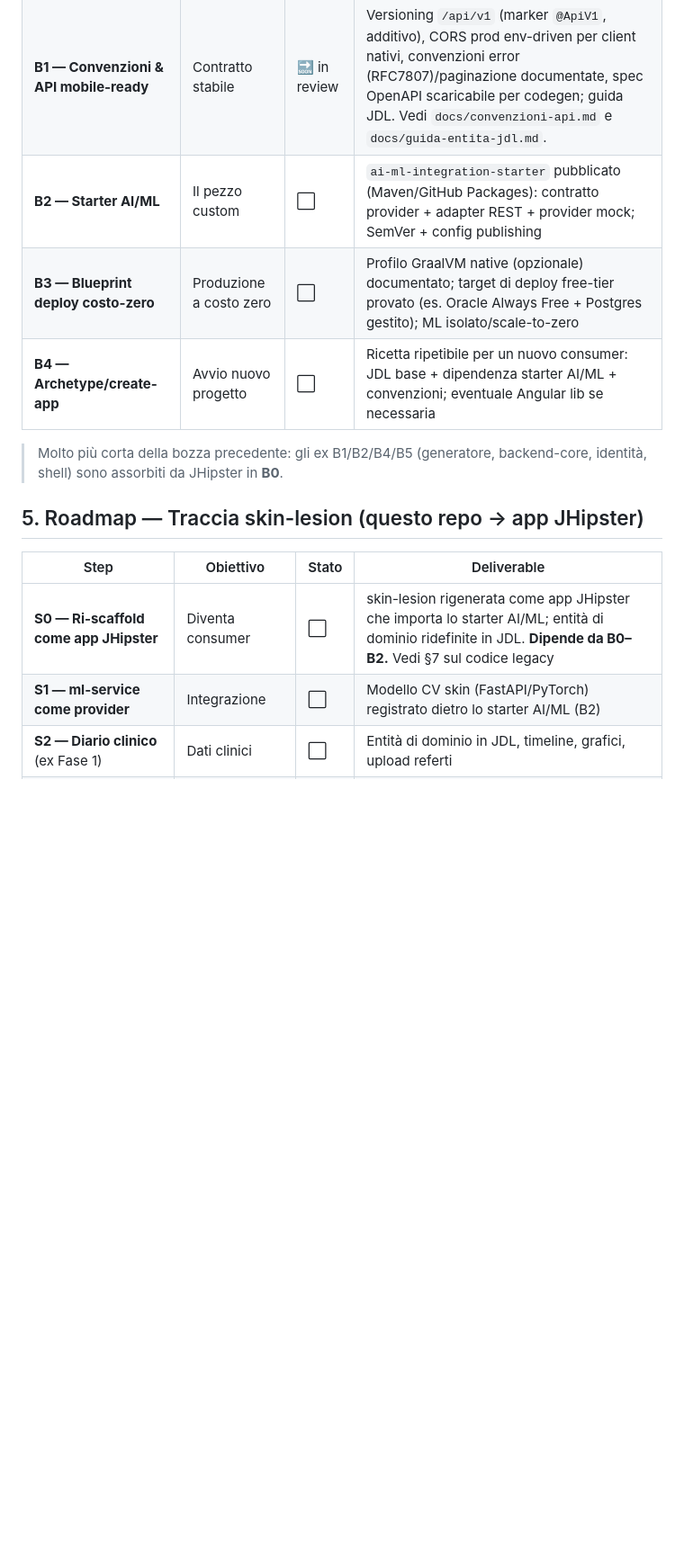
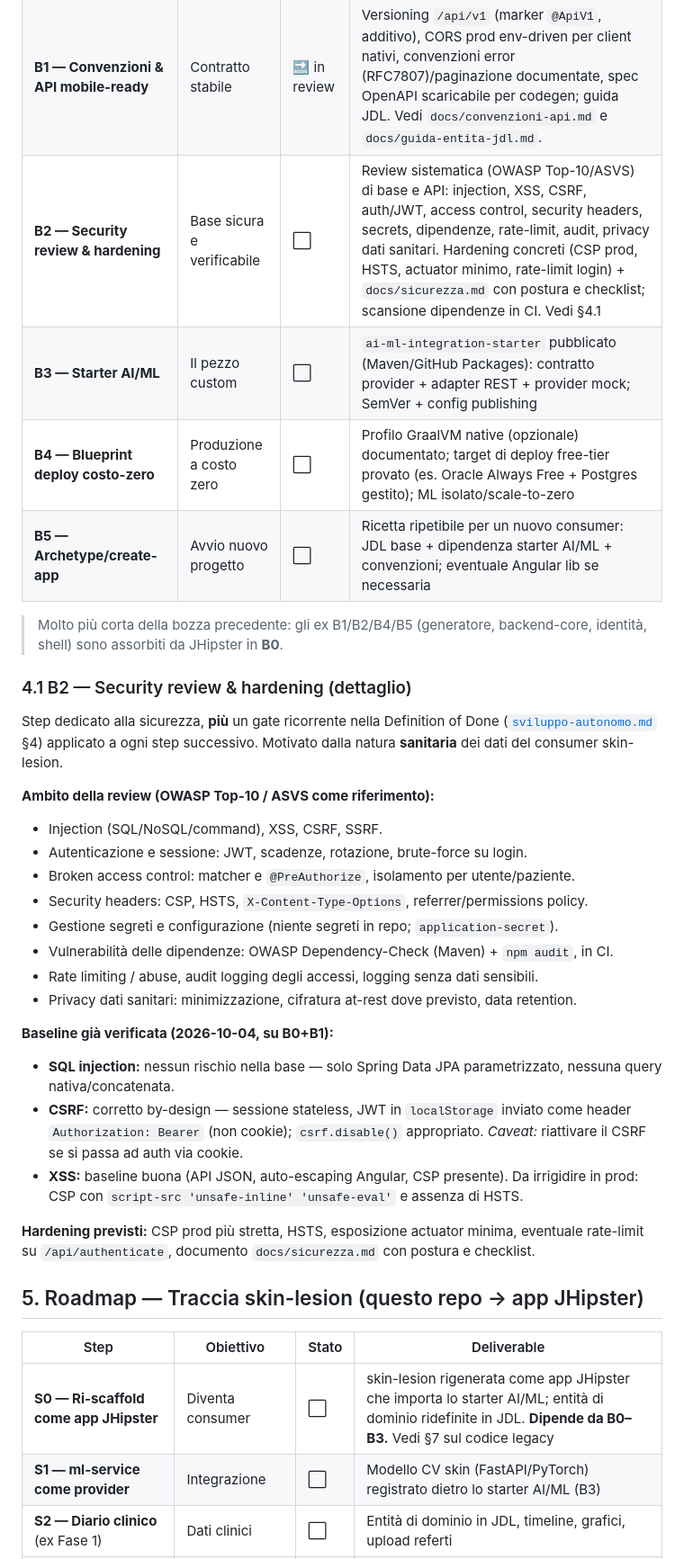
Before and after one commit to SalvatoreVallone/baseWebApp, a Markdown page: docs/piattaforma-base.md, the part around one of its changes. Shown at 90% size. Rendered like a GitHub page; blank space fills up the shorter version.

```diff
--- a/docs/piattaforma-base.md
+++ b/docs/piattaforma-base.md
@@ -64,19 +64,50 @@ Legenda: ✅ fatta · 🔜 prossimo · ⬜ da fare. Ogni step = un branch + una
 |------|-----------|-------|-------------|
 | **B0 — Bootstrap base con JHipster** | Scheletro generato | ✅ | Repo base creato; app JHipster generata (monolite, Angular, JWT, PostgreSQL, OpenAPI); scelte JDL/opzioni documentate; build/run verificati. PR #1 mergiata. |
 | **B1 — Convenzioni & API mobile-ready** | Contratto stabile | 🔜 in review | Versioning `/api/v1` (marker `@ApiV1`, additivo), CORS prod env-driven per client nativi, convenzioni error (RFC7807)/paginazione documentate, spec OpenAPI scaricabile per codegen; guida JDL. Vedi `docs/convenzioni-api.md` e `docs/guida-entita-jdl.md`. |
-| **B2 — Starter AI/ML** | Il pezzo custom | ⬜ | `ai-ml-integration-starter` pubblicato (Maven/GitHub Packages): contratto provider + adapter REST + provider mock; SemVer + config publishing |
-| **B3 — Blueprint deploy costo-zero** | Produzione a costo zero | ⬜ | Profilo GraalVM native (opzionale) documentato; target di deploy free-tier provato (es. Oracle Always Free + Postgres gestito); ML isolato/scale-to-zero |
-| **B4 — Archetype/create-app** | Avvio nuovo progetto | ⬜ | Ricetta ripetibile per un nuovo consumer: JDL base + dipendenza starter AI/ML + convenzioni; eventuale Angular lib se necessaria |
+| **B2 — Security review & hardening** | Base sicura e verificabile | ⬜ | Review sistematica (OWASP Top-10/ASVS) di base e API: injection, XSS, CSRF, auth/JWT, access control, security headers, secrets, dipendenze, rate-limit, audit, privacy dati sanitari. Hardening concreti (CSP prod, HSTS, actuator minimo, rate-limit login) + `docs/sicurezza.md` con postura e checklist; scansione dipendenze in CI. Vedi §4.1 |
+| **B3 — Starter AI/ML** | Il pezzo custom | ⬜ | `ai-ml-integration-starter` pubblicato (Maven/GitHub Packages): contratto provider + adapter REST + provider mock; SemVer + config publishing |
+| **B4 — Blueprint deploy costo-zero** | Produzione a costo zero | ⬜ | Profilo GraalVM native (opzionale) documentato; target di deploy free-tier provato (es. Oracle Always Free + Postgres gestito); ML isolato/scale-to-zero |
+| **B5 — Archetype/create-app** | Avvio nuovo progetto | ⬜ | Ricetta ripetibile per un nuovo consumer: JDL base + dipendenza starter AI/ML + convenzioni; eventuale Angular lib se necessaria |
 
 > Molto più corta della bozza precedente: gli ex B1/B2/B4/B5 (generatore, backend-core, identità,
 > shell) sono assorbiti da JHipster in **B0**.
+
+### 4.1 B2 — Security review & hardening (dettaglio)
+
+Step dedicato alla sicurezza, **più** un gate ricorrente nella Definition of Done
+([`sviluppo-autonomo.md`](sviluppo-autonomo.md) §4) applicato a ogni step successivo. Motivato dalla
+natura **sanitaria** dei dati del consumer skin-lesion.
+
+**Ambito della review (OWASP Top-10 / ASVS come riferimento):**
+
+- Injection (SQL/NoSQL/command), XSS, CSRF, SSRF.
+- Autenticazione e sessione: JWT, scadenze, rotazione, brute-force su login.
+- Broken access control: matcher e `@PreAuthorize`, isolamento per utente/paziente.
+- Security headers: CSP, HSTS, `X-Content-Type-Options`, referrer/permissions policy.
+- Gestione segreti e configurazione (niente segreti in repo; `application-secret`).
+- Vulnerabilità delle dipendenze: OWASP Dependency-Check (Maven) + `npm audit`, in CI.
+- Rate limiting / abuse, audit logging degli accessi, logging senza dati sensibili.
+- Privacy dati sanitari: minimizzazione, cifratura at-rest dove previsto, data retention.
+
+**Baseline già verificata (2026-10-04, su B0+B1):**
+
+- **SQL injection:** nessun rischio nella base — solo Spring Data JPA parametrizzato, nessuna query
+  nativa/concatenata.
+- **CSRF:** corretto by-design — sessione stateless, JWT in `localStorage` inviato come header
+  `Authorization: Bearer` (non cookie); `csrf.disable()` appropriato. *Caveat:* riattivare il CSRF se
+  si passa ad auth via cookie.
+- **XSS:** baseline buona (API JSON, auto-escaping Angular, CSP presente). Da irrigidire in prod:
+  CSP con `script-src 'unsafe-inline' 'unsafe-eval'` e assenza di HSTS.
+
+**Hardening previsti:** CSP prod più stretta, HSTS, esposizione actuator minima, eventuale
+rate-limit su `/api/authenticate`, documento `docs/sicurezza.md` con postura e checklist.
 
 ## 5. Roadmap — Traccia skin-lesion (questo repo → app JHipster)
 
 | Step | Obiettivo | Stato | Deliverable |
 |------|-----------|-------|-------------|
-| **S0 — Ri-scaffold come app JHipster** | Diventa consumer | ⬜ | skin-lesion rigenerata come app JHipster che importa lo starter AI/ML; entità di dominio ridefinite in JDL. **Dipende da B0–B2.** Vedi §7 sul codice legacy |
-| **S1 — ml-service come provider** | Integrazione | ⬜ | Modello CV skin (FastAPI/PyTorch) registrato dietro lo starter AI/ML (B2) |
+| **S0 — Ri-scaffold come app JHipster** | Diventa consumer | ⬜ | skin-lesion rigenerata come app JHipster che importa lo starter AI/ML; entità di dominio ridefinite in JDL. **Dipende da B0–B3.** Vedi §7 sul codice legacy |
+| **S1 — ml-service come provider** | Integrazione | ⬜ | Modello CV skin (FastAPI/PyTorch) registrato dietro lo starter AI/ML (B3) |
 | **S2 — Diario clinico** (ex Fase 1) | Dati clinici | ⬜ | Entità di dominio in JDL, timeline, grafici, upload referti |
 | **S3 — AI multimodale** (ex Fase 2) | Interrogazione | ⬜ | Orchestratore AI sui dati paziente — **dopo** che l'isolamento utenti di JHipster è configurato/solido |
 | **S4 — PWA / client mobile** (ex Fase 3) | Mobilità | ⬜ | PWA + eventuali client nativi sull'API mobile-ready (B1) |
```
Also changed, not shown: other parts of docs/piattaforma-base.md (+2 -2 lines), docs/convenzioni-api.md (+16 -0 lines), docs/sviluppo-autonomo.md (+16 -7 lines).
